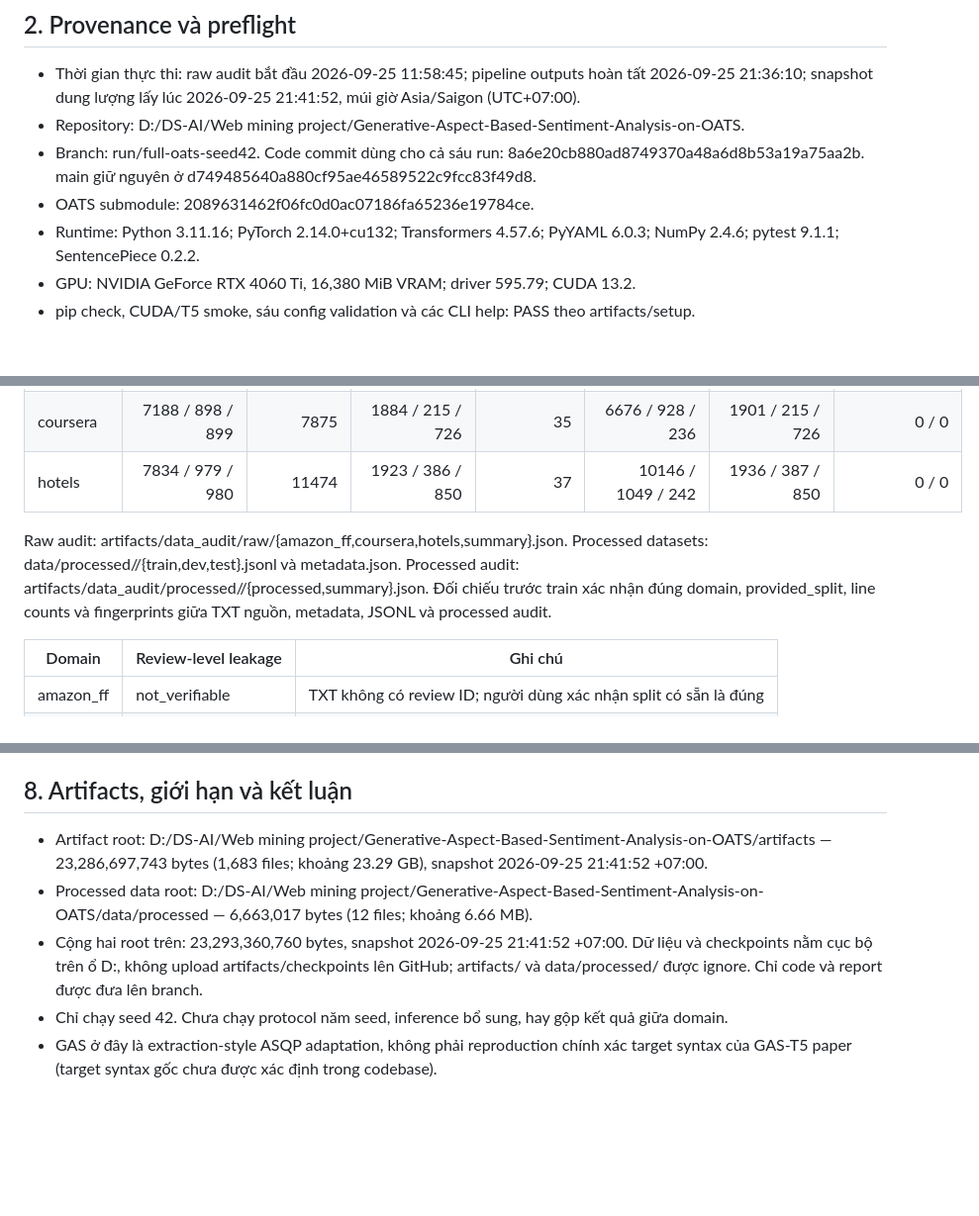
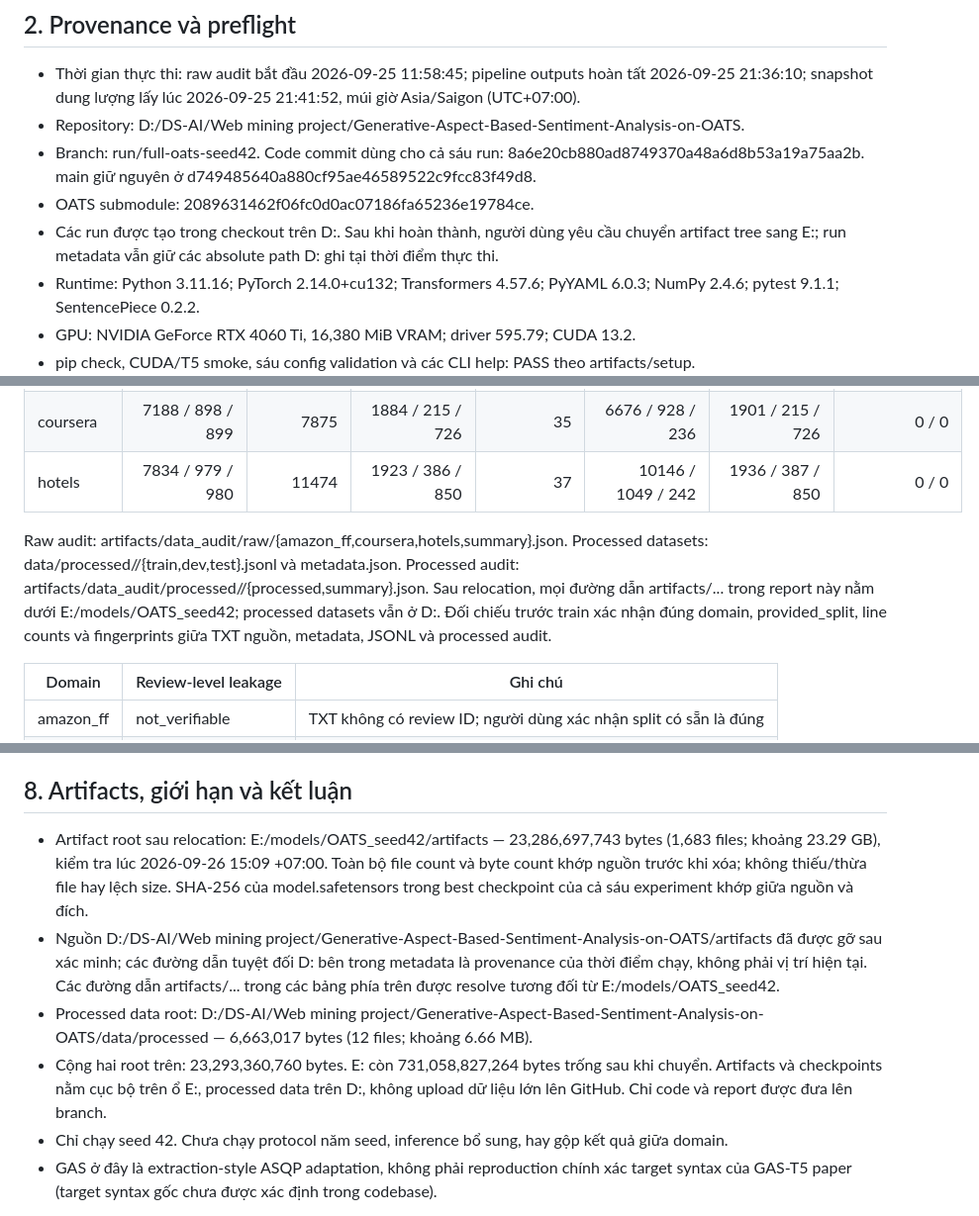
Before and after one commit to Trong-eng/Generative-Aspect-Based-Sentiment-Analysis-on-OATS, a Markdown page: report/Thanh_03_Seed42_Execution_Report.md, 3 parts joined by grey strips. Shown at 99% size. Rendered like a GitHub page; blank space fills up the shorter version.

Commit message:
docs: record OATS artifact relocation

```diff
--- a/report/Thanh_03_Seed42_Execution_Report.md
+++ b/report/Thanh_03_Seed42_Execution_Report.md
@@ -18,6 +18,7 @@ Giữ nguyên model backbone, hyperparameter, generation settings, cách tính m
 - Repository: D:/DS-AI/Web mining project/Generative-Aspect-Based-Sentiment-Analysis-on-OATS.
 - Branch: run/full-oats-seed42. Code commit dùng cho cả sáu run: 8a6e20cb880ad8749370a48a6d8b53a19a75aa2b. main giữ nguyên ở d749485640a880cf95ae46589522c9fcc83f49d8.
 - OATS submodule: 2089631462f06fc0d0ac07186fa65236e19784ce.
+- Các run được tạo trong checkout trên D:. Sau khi hoàn thành, người dùng yêu cầu chuyển artifact tree sang E:; run metadata vẫn giữ các absolute path D: ghi tại thời điểm thực thi.
 - Runtime: Python 3.11.16; PyTorch 2.14.0+cu132; Transformers 4.57.6; PyYAML 6.0.3; NumPy 2.4.6; pytest 9.1.1; SentencePiece 0.2.2.
 - GPU: NVIDIA GeForce RTX 4060 Ti, 16,380 MiB VRAM; driver 595.79; CUDA 13.2.
 - pip check, CUDA/T5 smoke, sáu config validation và các CLI help: PASS theo artifacts/setup.
@@ -34,7 +35,7 @@ Lệnh raw audit chạy với source_mode=provided_split trên TXT cho cả ba d
 | coursera | 7188 / 898 / 899 | 7875 | 1884 / 215 / 726 | 35 | 6676 / 928 / 236 | 1901 / 215 / 726 | 0 / 0 |
 | hotels | 7834 / 979 / 980 | 11474 | 1923 / 386 / 850 | 37 | 10146 / 1049 / 242 | 1936 / 387 / 850 | 0 / 0 |
 
-Raw audit: artifacts/data_audit/raw/{amazon_ff,coursera,hotels,summary}.json. Processed datasets: data/processed/<domain>/{train,dev,test}.jsonl và metadata.json. Processed audit: artifacts/data_audit/processed/<domain>/{processed,summary}.json. Đối chiếu trước train xác nhận đúng domain, provided_split, line counts và fingerprints giữa TXT nguồn, metadata, JSONL và processed audit.
+Raw audit: artifacts/data_audit/raw/{amazon_ff,coursera,hotels,summary}.json. Processed datasets: data/processed/<domain>/{train,dev,test}.jsonl và metadata.json. Processed audit: artifacts/data_audit/processed/<domain>/{processed,summary}.json. Sau relocation, mọi đường dẫn artifacts/... trong report này nằm dưới E:/models/OATS_seed42; processed datasets vẫn ở D:. Đối chiếu trước train xác nhận đúng domain, provided_split, line counts và fingerprints giữa TXT nguồn, metadata, JSONL và processed audit.
 
 | Domain | Review-level leakage | Ghi chú |
 |---|---|---|
@@ -105,9 +106,10 @@ Artifacts:
 
 ## 8. Artifacts, giới hạn và kết luận
 
-- Artifact root: D:/DS-AI/Web mining project/Generative-Aspect-Based-Sentiment-Analysis-on-OATS/artifacts — 23,286,697,743 bytes (1,683 files; khoảng 23.29 GB), snapshot 2026-09-25 21:41:52 +07:00.
+- Artifact root sau relocation: E:/models/OATS_seed42/artifacts — 23,286,697,743 bytes (1,683 files; khoảng 23.29 GB), kiểm tra lúc 2026-09-26 15:09 +07:00. Toàn bộ file count và byte count khớp nguồn trước khi xóa; không thiếu/thừa file hay lệch size. SHA-256 của model.safetensors trong best checkpoint của cả sáu experiment khớp giữa nguồn và đích.
+- Nguồn D:/DS-AI/Web mining project/Generative-Aspect-Based-Sentiment-Analysis-on-OATS/artifacts đã được gỡ sau xác minh; các đường dẫn tuyệt đối D: bên trong metadata là provenance của thời điểm chạy, không phải vị trí hiện tại. Các đường dẫn artifacts/... trong các bảng phía trên được resolve tương đối từ E:/models/OATS_seed42.
 - Processed data root: D:/DS-AI/Web mining project/Generative-Aspect-Based-Sentiment-Analysis-on-OATS/data/processed — 6,663,017 bytes (12 files; khoảng 6.66 MB).
-- Cộng hai root trên: 23,293,360,760 bytes, snapshot 2026-09-25 21:41:52 +07:00. Dữ liệu và checkpoints nằm cục bộ trên ổ D:, không upload artifacts/checkpoints lên GitHub; artifacts/ và data/processed/ được ignore. Chỉ code và report được đưa lên branch.
+- Cộng hai root trên: 23,293,360,760 bytes. E: còn 731,058,827,264 bytes trống sau khi chuyển. Artifacts và checkpoints nằm cục bộ trên ổ E:, processed data trên D:, không upload dữ liệu lớn lên GitHub. Chỉ code và report được đưa lên branch.
 - Chỉ chạy seed 42. Chưa chạy protocol năm seed, inference bổ sung, hay gộp kết quả giữa domain.
 - GAS ở đây là extraction-style ASQP adaptation, không phải reproduction chính xác target syntax của GAS-T5 paper (target syntax gốc chưa được xác định trong codebase).
 
```
